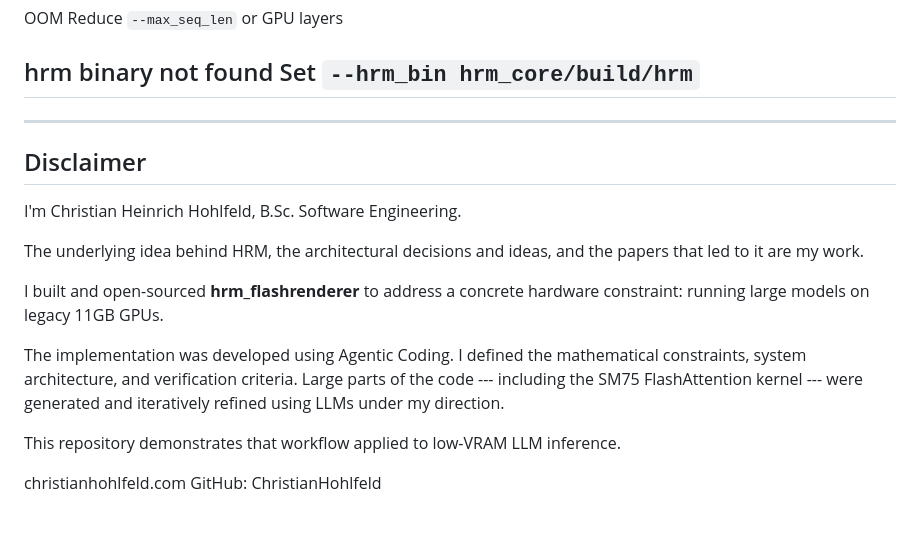
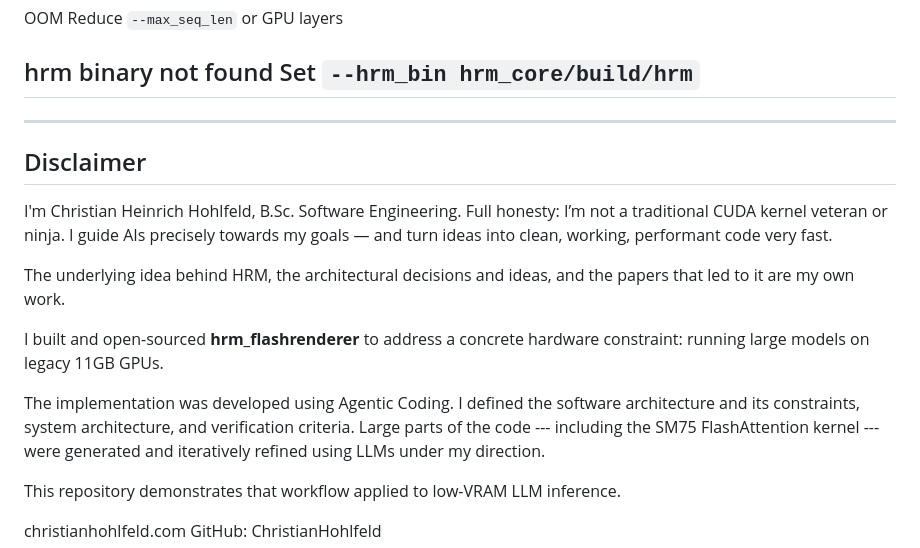
Before and after one commit to ChristianHohlfeld/hrm_flashrenderer, a Markdown page: README.md, the part around the change. GitHub-like rendering; blank space fills up the shorter version.

Commit message:
Revise disclaimer for clarity and detail
Updated disclaimer section to clarify the author's expertise and the development process.

```diff
--- a/README.md
+++ b/README.md
@@ -146,22 +146,25 @@ This reduces VRAM pressure and allows operation near hardware limits.
                                                layers
 
   hrm binary not found                         Set `--hrm_bin hrm_core/build/hrm`
-  --------------------------------------------------------------------------------
+--------------------------------------------------------------------------------
 
 ------------------------------------------------------------------------
 
 ## Disclaimer
 
 I'm Christian Heinrich Hohlfeld, B.Sc. Software Engineering.
+Full honesty: I’m not a traditional CUDA kernel veteran or ninja.
+I guide AIs precisely towards my goals — and turn ideas into clean,
+working, performant code very fast.
 
 The underlying idea behind HRM, the architectural decisions and ideas,
-and the papers that led to it are my work.
+and the papers that led to it are my own work.
 
 I built and open-sourced **hrm_flashrenderer** to address a concrete
 hardware constraint: running large models on legacy 11GB GPUs.
 
 The implementation was developed using Agentic Coding. I defined the
-mathematical constraints, system architecture, and verification
+software architecture and its constraints, system architecture, and verification
 criteria. Large parts of the code --- including the SM75 FlashAttention
 kernel --- were generated and iteratively refined using LLMs under my
 direction.
```
